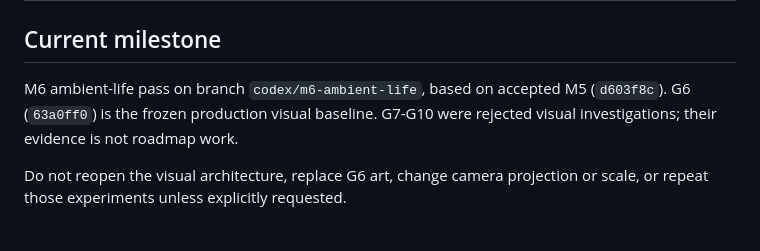
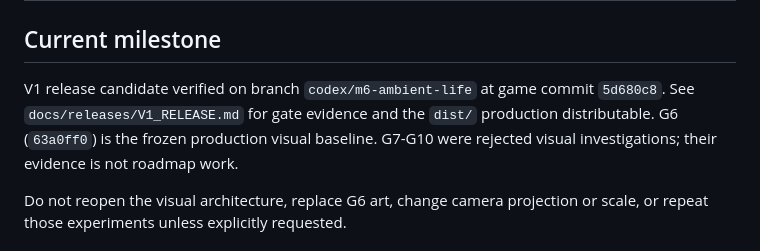
Before and after one commit to tamaskery/srap-run, a Markdown page: PROJECT_STATE.md, the part around the change. Drawn GitHub-style.

Commit message:
docs: record V1 release candidate gate

```diff
--- a/PROJECT_STATE.md
+++ b/PROJECT_STATE.md
@@ -2,7 +2,7 @@
 
 ## Current milestone
 
-M6 ambient-life pass on branch `codex/m6-ambient-life`, based on accepted M5 (`d603f8c`). G6 (`63a0ff0`) is the frozen production visual baseline. G7-G10 were rejected visual investigations; their evidence is not roadmap work.
+V1 release candidate verified on branch `codex/m6-ambient-life` at game commit `5d680c8`. See `docs/releases/V1_RELEASE.md` for gate evidence and the `dist/` production distributable. G6 (`63a0ff0`) is the frozen production visual baseline. G7-G10 were rejected visual investigations; their evidence is not roadmap work.
 
 Do not reopen the visual architecture, replace G6 art, change camera projection or scale, or repeat those experiments unless explicitly requested.
 
```
Also changed, not shown: docs/releases/V1_RELEASE.md (added, +22 -0 lines).
